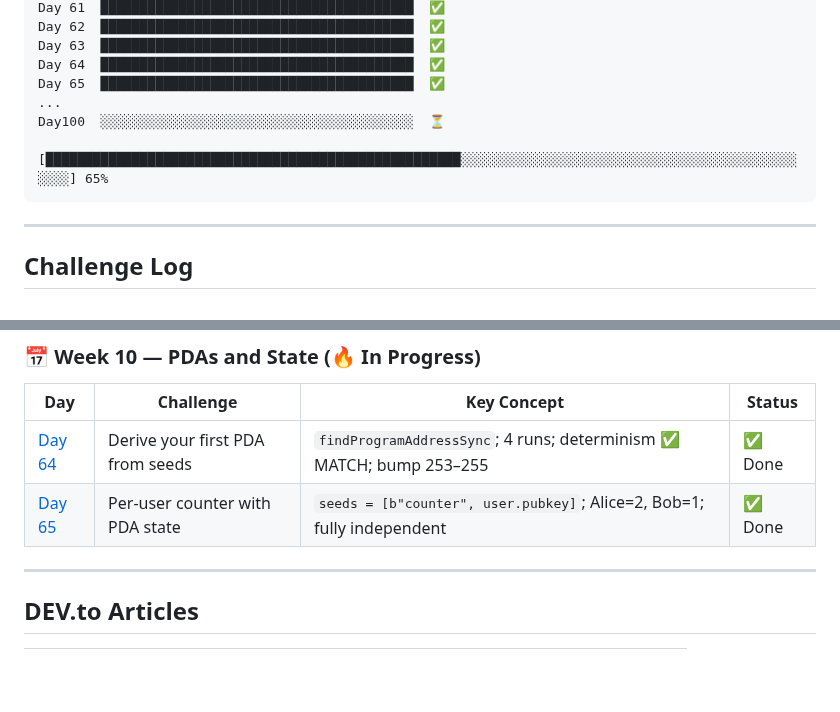
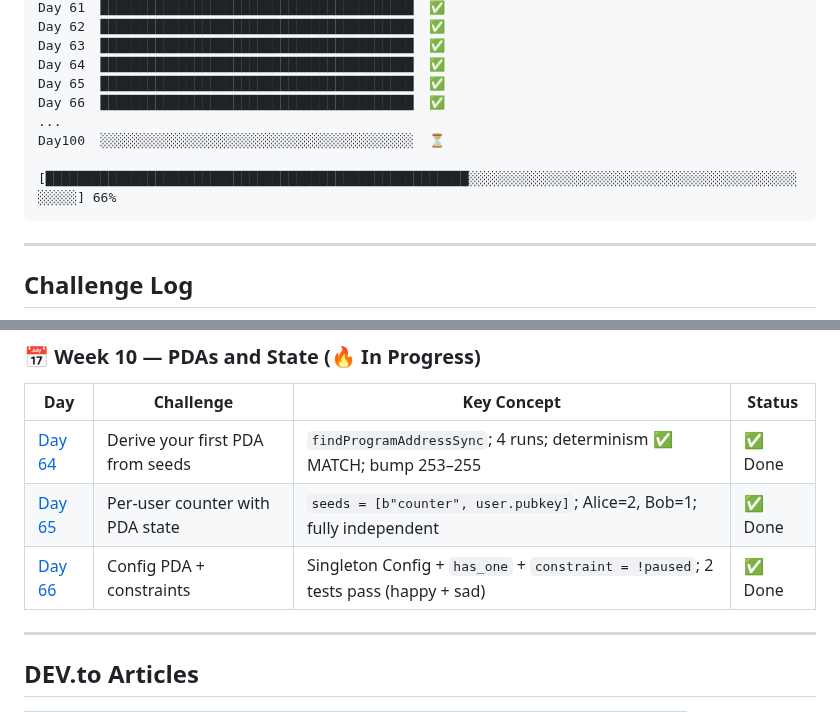
Before and after one commit to gopichandchalla16/100-days-of-solana, a Markdown page: README.md, 2 parts joined by grey strips. Drawn GitHub-style; blank space fills up the shorter version.

Commit message:
Day 66: Config PDA + constraints — paused guard + has_one ✅

````diff
--- a/README.md
+++ b/README.md
@@ -88,10 +88,11 @@ Day 62  ████████████████████████
 Day 63  ████████████████████████████████████████  ✅
 Day 64  ████████████████████████████████████████  ✅
 Day 65  ████████████████████████████████████████  ✅
+Day 66  ████████████████████████████████████████  ✅
 ...
 Day100  ░░░░░░░░░░░░░░░░░░░░░░░░░░░░░░░░░░░░░░░░  ⏳
 
-[█████████████████████████████████████████████████████░░░░░░░░░░░░░░░░░░░░░░░░░░░░░░░░░░░░░░░░░░░░░░░] 65%
+[██████████████████████████████████████████████████████░░░░░░░░░░░░░░░░░░░░░░░░░░░░░░░░░░░░░░░░░░░░░░░] 66%
 ```
 
 ---
@@ -155,6 +156,7 @@ Wallets, blockchain reading, transactions, accounts, token fundamentals.
 |-----|-----------|-------------|--------|
 | [Day 64](./day-64-derive-pda/) | Derive your first PDA from seeds | `findProgramAddressSync`; 4 runs; determinism ✅ MATCH; bump 253–255 | ✅ Done |
 | [Day 65](./day-65-pda-counter/) | Per-user counter with PDA state | `seeds = [b"counter", user.pubkey]`; Alice=2, Bob=1; fully independent | ✅ Done |
+| [Day 66](./day-66-config-pda/) | Config PDA + constraints | Singleton Config + `has_one` + `constraint = !paused`; 2 tests pass (happy + sad) | ✅ Done |
 
 ---
 
````
Also changed, not shown: other parts of README.md (+1 -1 lines).
